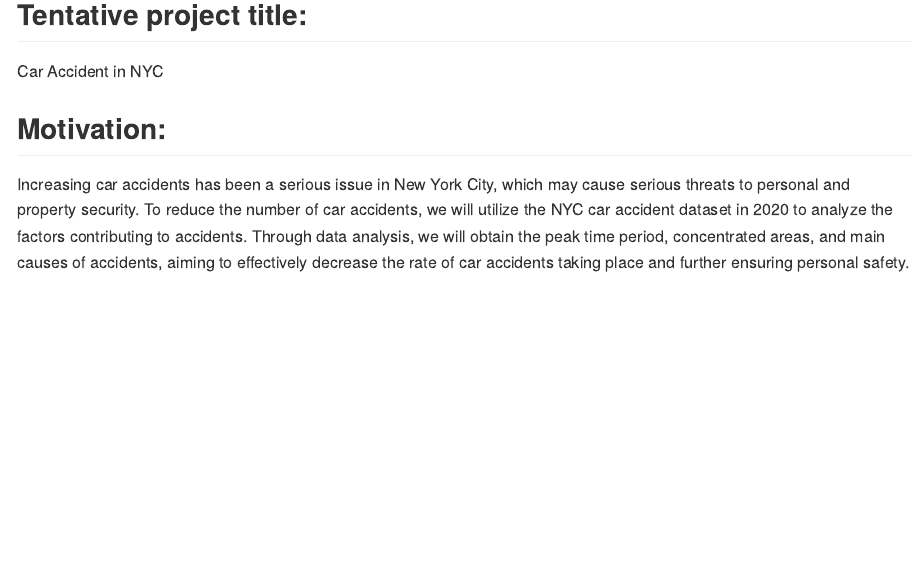
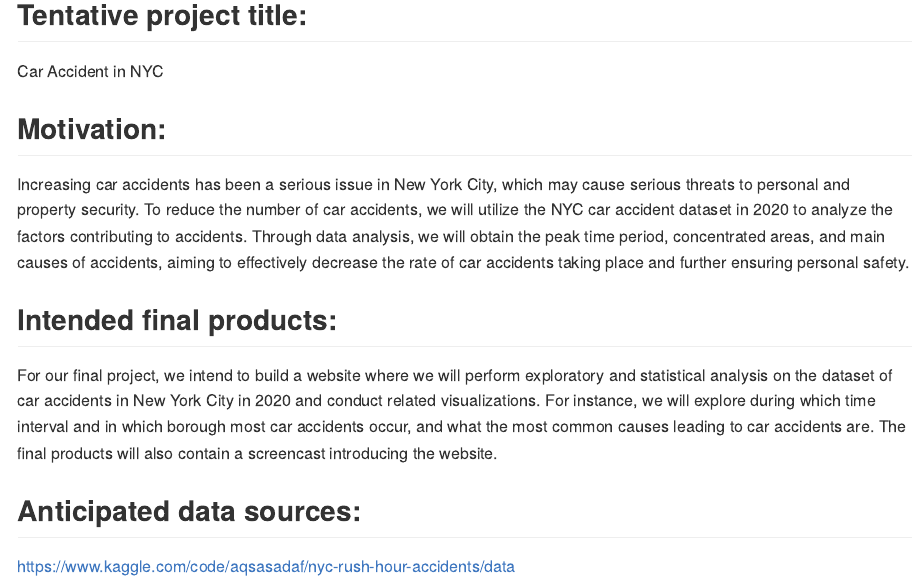
Before and after one commit to zq2209/p8105_final, an R Markdown document (proposal.Rmd): the page in a window 1100 px wide, from 370 px down. Rendered offline with R 4.5, knitr and Pandoc, with nearby package versions.

Commit message:
Added final products and a data source

```diff
--- a/proposal.Rmd
+++ b/proposal.Rmd
@@ -13,3 +13,9 @@
 
 ## Motivation:
 Increasing car accidents has been a serious issue in New York City, which may cause serious threats to personal and property security. To reduce the number of car accidents, we will utilize the NYC car accident dataset in 2020 to analyze the factors contributing to accidents. Through data analysis, we will obtain the peak time period, concentrated areas, and main causes of accidents, aiming to effectively decrease the rate of car accidents taking place and further ensuring personal safety.
+
+## Intended final products:
+For our final project, we intend to build a website where we will perform exploratory and statistical analysis on the dataset of car accidents in New York City in 2020 and conduct related visualizations. For instance, we will explore during which time interval and in which borough most car accidents occur, and what the most common causes leading to car accidents are. The final products will also contain a screencast introducing the website.
+
+## Anticipated data sources:
+https://www.kaggle.com/code/aqsasadaf/nyc-rush-hour-accidents/data
```
